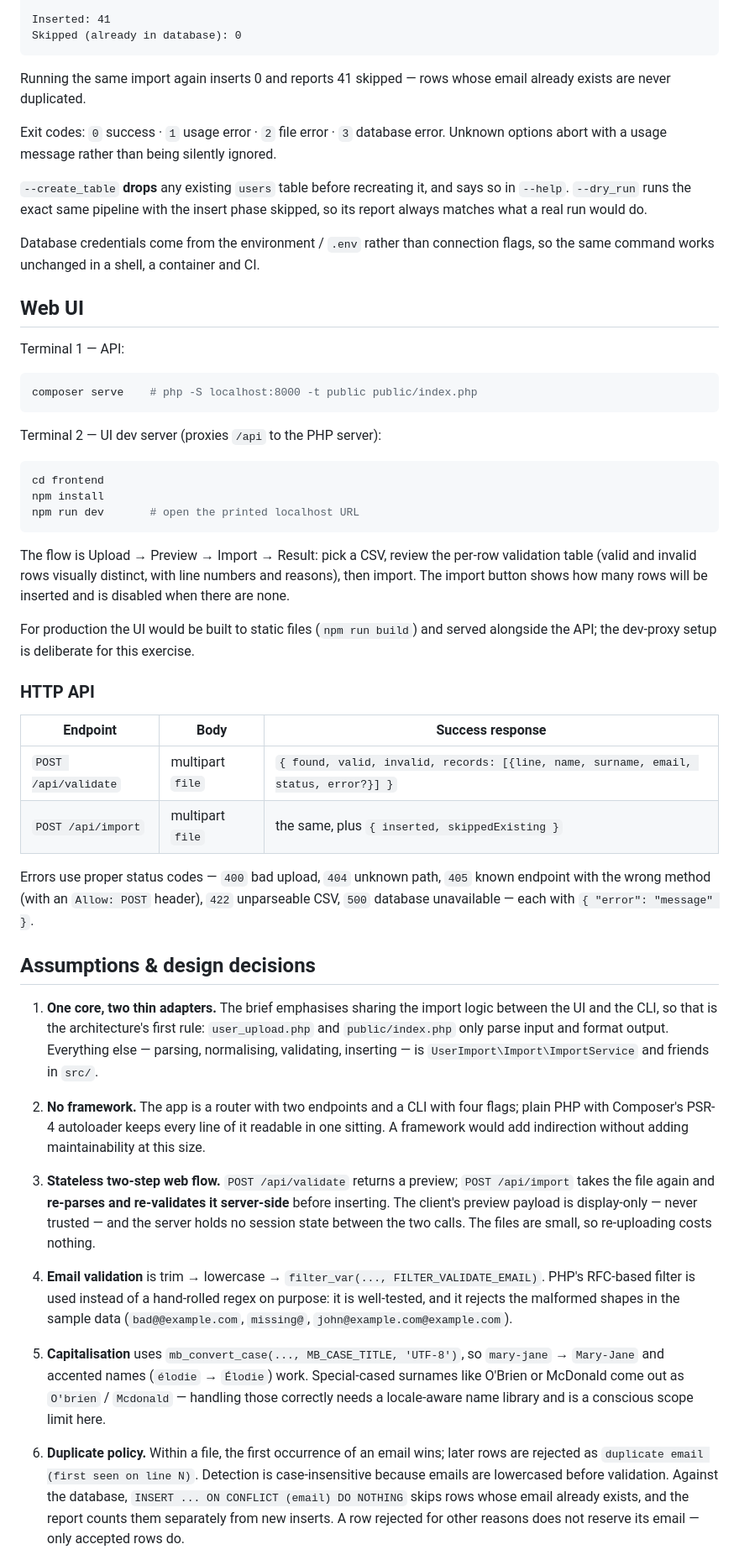
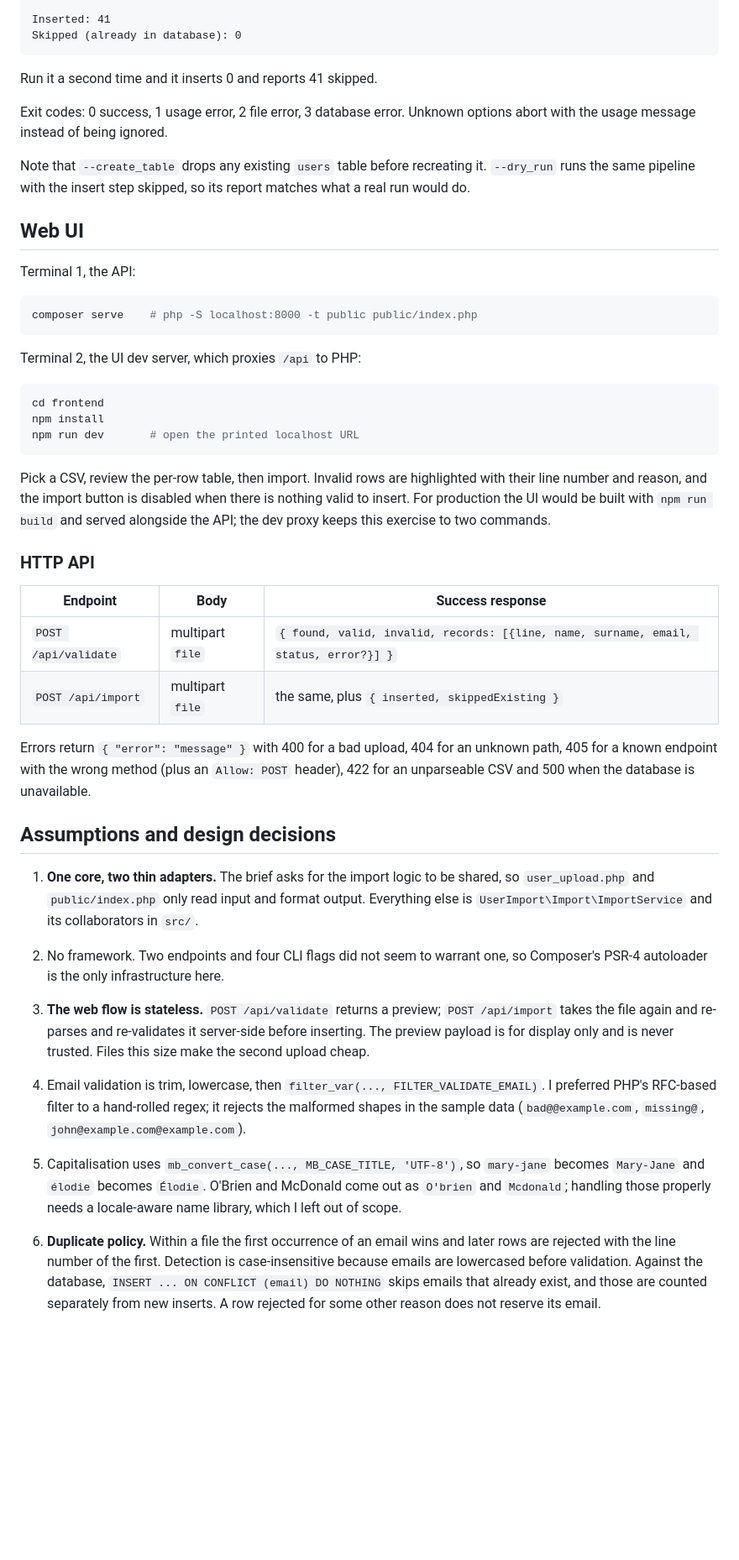
Before and after one commit to lumen202/user-import-challenge, a Markdown page: README.md, the part around one of its changes. Shown at 84% size. Drawn GitHub-style; blank space fills up the shorter version.

Commit message:
docs: tighten readme

````diff
--- a/README.md
+++ b/README.md
@@ -69,28 +63,24 @@ Inserted: 41
 Skipped (already in database): 0
 ```
 
-Running the same import again inserts 0 and reports 41 skipped — rows whose
-email already exists are never duplicated.
+Run it a second time and it inserts 0 and reports 41 skipped.
 
-Exit codes: `0` success · `1` usage error · `2` file error · `3` database error.
-Unknown options abort with a usage message rather than being silently ignored.
+Exit codes: 0 success, 1 usage error, 2 file error, 3 database error. Unknown
+options abort with the usage message instead of being ignored.
 
-`--create_table` **drops** any existing `users` table before recreating it, and
-says so in `--help`. `--dry_run` runs the exact same pipeline with the insert
-phase skipped, so its report always matches what a real run would do.
-
-Database credentials come from the environment / `.env` rather than connection
-flags, so the same command works unchanged in a shell, a container and CI.
+Note that `--create_table` drops any existing `users` table before recreating
+it. `--dry_run` runs the same pipeline with the insert step skipped, so its
+report matches what a real run would do.
 
 ## Web UI
 
-Terminal 1 — API:
+Terminal 1, the API:
 
 ```bash
 composer serve    # php -S localhost:8000 -t public public/index.php
 ```
 
-Terminal 2 — UI dev server (proxies `/api` to the PHP server):
+Terminal 2, the UI dev server, which proxies `/api` to PHP:
 
 ```bash
 cd frontend
@@ -98,13 +88,11 @@ npm install
 npm run dev       # open the printed localhost URL
 ```
 
-The flow is Upload → Preview → Import → Result: pick a CSV, review the
-per-row validation table (valid and invalid rows visually distinct, with line
-numbers and reasons), then import. The import button shows how many rows will
-be inserted and is disabled when there are none.
-
-For production the UI would be built to static files (`npm run build`) and
-served alongside the API; the dev-proxy setup is deliberate for this exercise.
+Pick a CSV, review the per-row table, then import. Invalid rows are highlighted
+with their line number and reason, and the import button is disabled when there
+is nothing valid to insert. For production the UI would be built with
+`npm run build` and served alongside the API; the dev proxy keeps this exercise
+to two commands.
 
 ### HTTP API
 
@@ -113,46 +101,40 @@ served alongside the API; the dev-proxy setup is deliberate for this exercise.
 | `POST /api/validate` | multipart `file` | `{ found, valid, invalid, records: [{line, name, surname, email, status, error?}] }` |
 | `POST /api/import` | multipart `file` | the same, plus `{ inserted, skippedExisting }` |
 
-Errors use proper status codes — `400` bad upload, `404` unknown path, `405`
-known endpoint with the wrong method (with an `Allow: POST` header), `422`
-unparseable CSV, `500` database unavailable — each with `{ "error": "message" }`.
+Errors return `{ "error": "message" }` with 400 for a bad upload, 404 for an
+unknown path, 405 for a known endpoint with the wrong method (plus an
+`Allow: POST` header), 422 for an unparseable CSV and 500 when the database is
+unavailable.
 
-## Assumptions & design decisions
+## Assumptions and design decisions
 
-1. **One core, two thin adapters.** The brief emphasises sharing the import
-   logic between the UI and the CLI, so that is the architecture's first rule:
-   `user_upload.php` and `public/index.php` only parse input and format output.
-   Everything else — parsing, normalising, validating, inserting — is
-   `UserImport\Import\ImportService` and friends in `src/`.
+1. **One core, two thin adapters.** The brief asks for the import logic to be
+   shared, so `user_upload.php` and `public/index.php` only read input and
+   format output. Everything else is `UserImport\Import\ImportService` and its
+   collaborators in `src/`.
 
-2. **No framework.** The app is a router with two endpoints and a CLI with four
-   flags; plain PHP with Composer's PSR-4 autoloader keeps every line of it
-   readable in one sitting. A framework would add indirection without adding
-   maintainability at this size.
+2. No framework. Two endpoints and four CLI flags did not seem to warrant one,
+   so Composer's PSR-4 autoloader is the only infrastructure here.
 
-3. **Stateless two-step web flow.** `POST /api/validate` returns a preview;
-   `POST /api/import` takes the file again and **re-parses and re-validates it
-   server-side** before inserting. The client's preview payload is display-only
-   — never trusted — and the server holds no session state between the two
-   calls. The files are small, so re-uploading costs nothing.
+3. **The web flow is stateless.** `POST /api/validate` returns a preview;
+   `POST /api/import` takes the file again and re-parses and re-validates it
+   server-side before inserting. The preview payload is for display only and is
+   never trusted. Files this size make the second upload cheap.
 
-4. **Email validation** is trim → lowercase → `filter_var(...,
-   FILTER_VALIDATE_EMAIL)`. PHP's RFC-based filter is used instead of a
-   hand-rolled regex on purpose: it is well-tested, and it rejects the
-   malformed shapes in the sample data (`bad@@example.com`, `missing@`,
-   `john@example.com@example.com`).
+4. Email validation is trim, lowercase, then
+   `filter_var(..., FILTER_VALIDATE_EMAIL)`. I preferred PHP's RFC-based filter
+   to a hand-rolled regex; it rejects the malformed shapes in the sample data
+   (`bad@@example.com`, `missing@`, `john@example.com@example.com`).
 
-5. **Capitalisation** uses `mb_convert_case(..., MB_CASE_TITLE, 'UTF-8')`, so
-   `mary-jane` → `Mary-Jane` and accented names (`élodie` → `Élodie`) work.
-   Special-cased surnames like O'Brien or McDonald come out as `O'brien` /
-   `Mcdonald` — handling those correctly needs a locale-aware name library and
-   is a conscious scope limit here.
+5. Capitalisation uses `mb_convert_case(..., MB_CASE_TITLE, 'UTF-8')`, so
+   `mary-jane` becomes `Mary-Jane` and `élodie` becomes `Élodie`. O'Brien and
+   McDonald come out as `O'brien` and `Mcdonald`; handling those properly needs
+   a locale-aware name library, which I left out of scope.
 
-6. **Duplicate policy.** Within a file, the first occurrence of an email wins;
-   later rows are rejected as `duplicate email (first seen on line N)`.
-   Detection is case-insensitive because emails are lowercased before
-   validation. Against the database, `INSERT ... ON CONFLICT (email) DO
-   NOTHING` skips rows whose email already exists, and the report counts them
-   separately from new inserts. A row rejected for other reasons does not
-   reserve its email — only accepted rows do.
+6. **Duplicate policy.** Within a file the first occurrence of an email wins and
+   later rows are rejected with the line number of the first. Detection is
+   case-insensitive because emails are lowercased before validation. Against the
+   database, `INSERT ... ON CONFLICT (email) DO NOTHING` skips emails that
+   already exist, and those are counted separately from new inserts. A row
+   rejected for some other reason does not reserve its email.
 
````
Also changed, not shown: other parts of README.md (+64 -85 lines).
